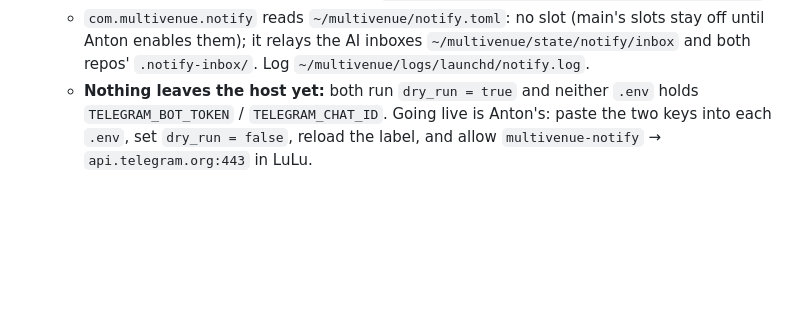
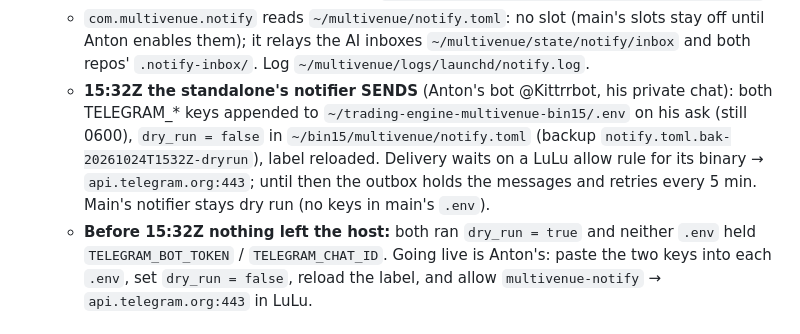
Before and after one commit to darkcite/trading-engine-multivenue, a Markdown page: docs/state.md, the part around the change. Rendered like a GitHub page; blank space fills up the shorter version.

Commit message:
state: 2026-10-24 15:32Z — the standalone's notifier sends to Telegram (LuLu rule pending); main's stays dry run
Co-Authored-By: Claude Opus 5.5 <noreply@anthropic.com>
Claude-Session: https://claude.ai/code/session_019Fc8XWZN4XdRWx5AedyNF7

```diff
--- a/docs/state.md
+++ b/docs/state.md
@@ -301,8 +301,16 @@ affected paragraph at each lane close; the superseded text goes to
     (main's slots stay off until Anton enables them); it relays the AI
     inboxes `~/multivenue/state/notify/inbox` and both repos'
     `.notify-inbox/`. Log `~/multivenue/logs/launchd/notify.log`.
-  - **Nothing leaves the host yet:** both run `dry_run = true` and neither
-    `.env` holds `TELEGRAM_BOT_TOKEN` / `TELEGRAM_CHAT_ID`. Going live is
+  - **15:32Z the standalone's notifier SENDS** (Anton's bot @Kittrrbot, his
+    private chat): both TELEGRAM_* keys appended to
+    `~/trading-engine-multivenue-bin15/.env` on his ask (still 0600),
+    `dry_run = false` in `~/bin15/multivenue/notify.toml` (backup
+    `notify.toml.bak-20261024T1532Z-dryrun`), label reloaded. Delivery waits
+    on a LuLu allow rule for its binary → `api.telegram.org:443`; until then
+    the outbox holds the messages and retries every 5 min. Main's notifier
+    stays dry run (no keys in main's `.env`).
+  - **Before 15:32Z nothing left the host:** both ran `dry_run = true` and
+    neither `.env` held `TELEGRAM_BOT_TOKEN` / `TELEGRAM_CHAT_ID`. Going live is
     Anton's: paste the two keys into each `.env`, set `dry_run = false`,
     reload the label, and allow `multivenue-notify` → `api.telegram.org:443`
     in LuLu.
```
